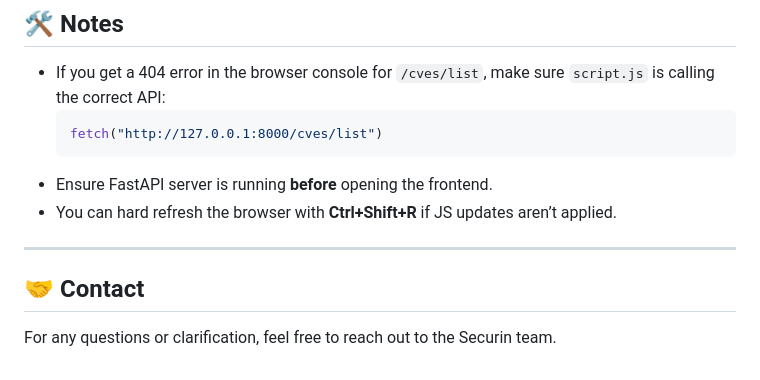
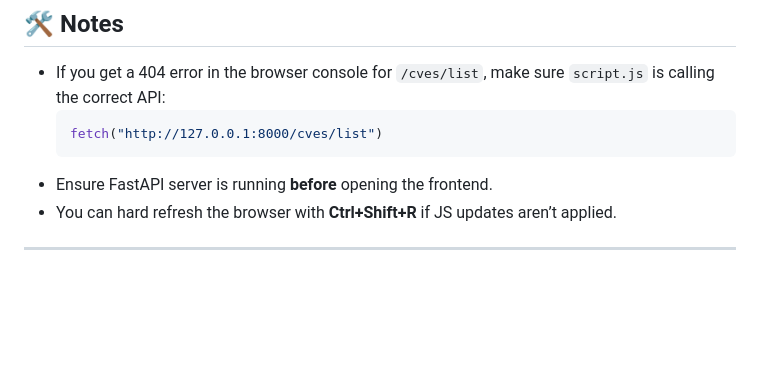
Before and after one commit to srdraghu/Securein_Assesment_Raghudharsan, a Markdown page: Documentations/README_NVD_CVE_Project.md, the part around the change. GitHub-like rendering; blank space fills up the shorter version.

```diff
--- a/Documentations/README_NVD_CVE_Project.md
+++ b/Documentations/README_NVD_CVE_Project.md
@@ -127,7 +127,3 @@ Test APIs here:
 - You can hard refresh the browser with **Ctrl+Shift+R** if JS updates aren’t applied.
 
 ---
-
-## 🤝 Contact
-
-For any questions or clarification, feel free to reach out to the Securin team.
```
